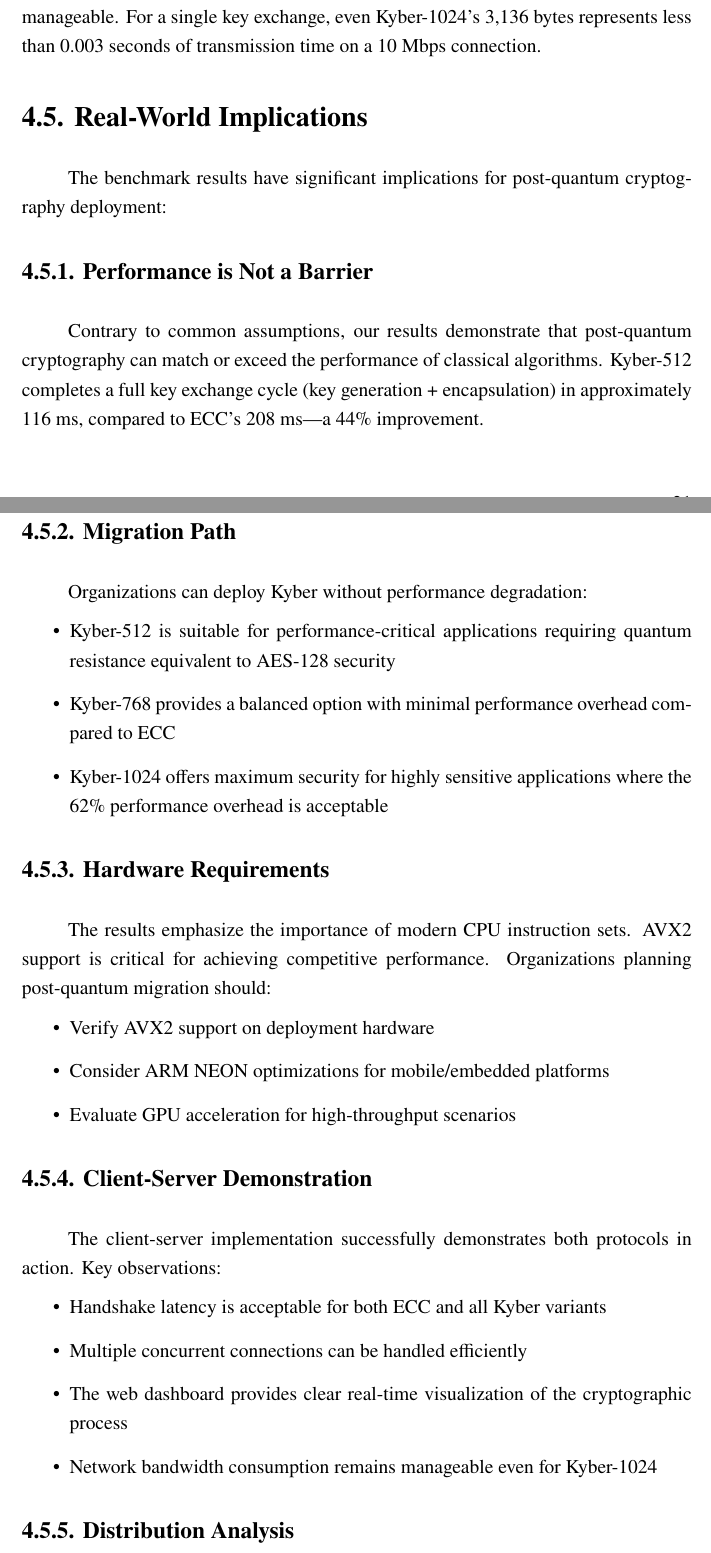
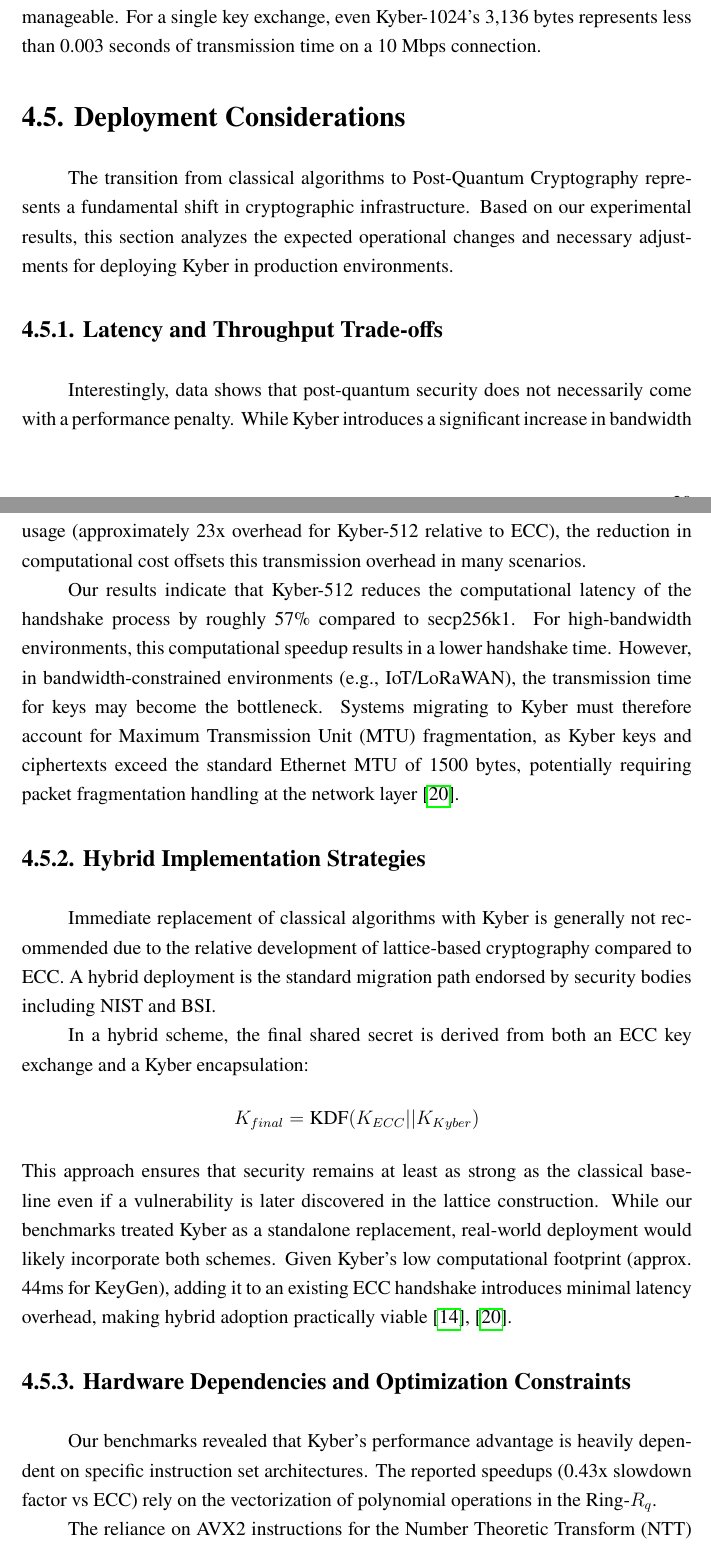
Before and after one commit to Aisenesia/pqc-grad-project, a LaTeX thesis (Tex/main.tex, which reads Tex/Body/Mainmatter/Chapter4.tex): two parts of pages 33 and 34 of 41 before the commit and two parts of pages 32 and 33 of 41 after it, joined at a grey line, cut so that both start at the same text. Compiled offline with pdfLaTeX.

Commit message:
2.4 genel olarak revize edildi. 4.5 genel olarak revize edildi, ai tarzı stil akademik dil ile değiştirildi. Gerekli referanslar eklendi.

```diff
--- a/Tex/Body/Mainmatter/Chapter4.tex
+++ b/Tex/Body/Mainmatter/Chapter4.tex
@@ -137,41 +137,27 @@ Kyber-1024 & 3,136 & 47.5x \\ \hline
 
 However, in modern networks with high bandwidth availability, this overhead is manageable. For a single key exchange, even Kyber-1024's 3,136 bytes represents less than 0.003 seconds of transmission time on a 10 Mbps connection.
 
-\section{Real-World Implications}
+\section{Deployment Considerations}
 
-The benchmark results have significant implications for post-quantum cryptography deployment:
+The transition from classical algorithms to Post-Quantum Cryptography represents a fundamental shift in cryptographic infrastructure. Based on our experimental results, this section analyzes the expected operational changes and necessary adjustments for deploying Kyber in production environments.
 
-\subsection{Performance is Not a Barrier}
+\subsection{Latency and Throughput Trade-offs}
 
-Contrary to common assumptions, our results demonstrate that post-quantum cryptography can match or exceed the performance of classical algorithms. Kyber-512 completes a full key exchange cycle (key generation + encapsulation) in approximately 116 ms, compared to ECC's 208 ms—a 44\% improvement.
+Interestingly, data shows that post-quantum security does not necessarily come with a performance penalty. While Kyber introduces a significant increase in bandwidth usage (approximately 23x overhead for Kyber-512 relative to ECC), the reduction in computational cost offsets this transmission overhead in many scenarios.
 
-\subsection{Migration Path}
+Our results indicate that Kyber-512 reduces the computational latency of the handshake process by roughly 57\% compared to secp256k1. For high-bandwidth environments, this computational speedup results in a lower handshake time. However, in bandwidth-constrained environments (e.g., IoT/LoRaWAN), the transmission time for keys may become the bottleneck. Systems migrating to Kyber must therefore account for Maximum Transmission Unit (MTU) fragmentation, as Kyber keys and ciphertexts exceed the standard Ethernet MTU of 1500 bytes, potentially requiring packet fragmentation handling at the network layer \cite{Paquin2020}.
 
-Organizations can deploy Kyber without performance degradation:
-\begin{itemize}
-\item Kyber-512 is suitable for performance-critical applications requiring quantum resistance equivalent to AES-128 security
-\item Kyber-768 provides a balanced option with minimal performance overhead compared to ECC
-\item Kyber-1024 offers maximum security for highly sensitive applications where the 62\% performance overhead is acceptable
-\end{itemize}
+\subsection{Hybrid Implementation Strategies}
 
-\subsection{Hardware Requirements}
+Immediate replacement of classical algorithms with Kyber is generally not recommended due to the relative development of lattice-based cryptography compared to ECC. A hybrid deployment is the standard migration path endorsed by security bodies including NIST and BSI.
 
-The results emphasize the importance of modern CPU instruction sets. AVX2 support is critical for achieving competitive performance. Organizations planning post-quantum migration should:
-\begin{itemize}
-\item Verify AVX2 support on deployment hardware
-\item Consider ARM NEON optimizations for mobile/embedded platforms
-\item Evaluate GPU acceleration for high-throughput scenarios
-\end{itemize}
+In a hybrid scheme, the final shared secret is derived from both an ECC key exchange and a Kyber encapsulation:
+\[ K_{final} = \text{KDF}(K_{ECC} || K_{Kyber}) \]
+This approach ensures that security remains at least as strong as the classical baseline even if a vulnerability is later discovered in the lattice construction. While our benchmarks treated Kyber as a standalone replacement, real-world deployment would likely incorporate both schemes. Given Kyber's low computational footprint (approx. 44ms for KeyGen), adding it to an existing ECC handshake introduces minimal latency overhead, making hybrid adoption practically viable \cite{Bernstein2017,Paquin2020}.
 
-\subsection{Client-Server Demonstration}
+\subsection{Hardware Dependencies and Optimization Constraints}
 
-The client-server implementation successfully demonstrates both protocols in action. Key observations:
-\begin{itemize}
-\item Handshake latency is acceptable for both ECC and all Kyber variants
-\item Multiple concurrent connections can be handled efficiently
-\item The web dashboard provides clear real-time visualization of the cryptographic process
-\item Network bandwidth consumption remains manageable even for Kyber-1024
-\end{itemize}
+Our benchmarks revealed that Kyber's performance advantage is heavily dependent on specific instruction set architectures. The reported speedups (0.43x slowdown factor vs ECC) rely on the vectorization of polynomial operations in the Ring-$R_q$.
 
-\subsection{Distribution Analysis}
+The reliance on AVX2 instructions for the Number Theoretic Transform (NTT) implies that performance is consistent on modern x86-64 server hardware but may degrade significantly on legacy platforms or embedded architectures lacking SIMD support. Future research must focus on optimizing polynomial multiplication for scalar architectures to ensure consistent performance across diverse networks. This hardware dependency suggests that during the migration phase, server-side hardware capability adjustments are necessary for enabling Kyber \cite{Kyber-Spec,Botros2020}.
 
```
Also changed, not shown: Tex/Body/Mainmatter/Chapter2.tex (+11 -15 lines), Tex/refs.bib (+21 -0 lines), Tex/Body/Mainmatter/Chapter4.tex (6 more changed lines).
